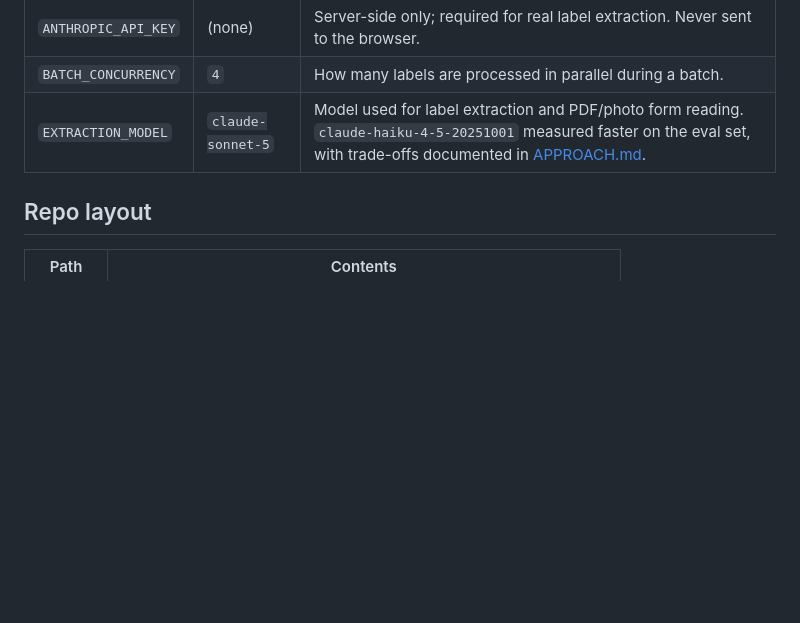
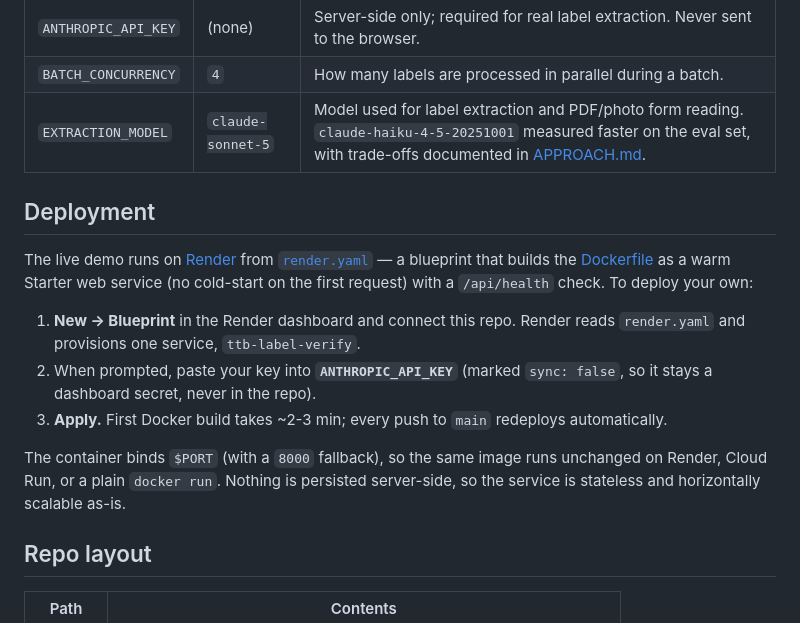
Before and after one commit to rscolling/TTB-Label-Verify, a Markdown page: README.md, the part around the change. Rendered like a GitHub page; blank space fills up the shorter version.

Commit message:
docs: README deployment section (Render blueprint)
Documents the Render setup that backs the live demo: blueprint from
render.yaml, warm Starter service, ANTHROPIC_API_KEY as a dashboard secret,
and the $PORT-portable container that runs unchanged on Render/Cloud Run/local.

Co-Authored-By: Claude Opus 4.8 (1M context) <noreply@anthropic.com>

```diff
--- a/README.md
+++ b/README.md
@@ -133,6 +133,24 @@ python eval/run_eval.py      # full 16-label eval against ground truth
 | `BATCH_CONCURRENCY` | `4` | How many labels are processed in parallel during a batch. |
 | `EXTRACTION_MODEL` | `claude-sonnet-5` | Model used for label extraction and PDF/photo form reading. `claude-haiku-4-5-20251001` measured faster on the eval set, with trade-offs documented in [APPROACH.md](APPROACH.md). |
 
+## Deployment
+
+The live demo runs on [Render](https://render.com) from
+[`render.yaml`](render.yaml) — a blueprint that builds the [Dockerfile](Dockerfile)
+as a warm Starter web service (no cold-start on the first request) with a
+`/api/health` check. To deploy your own:
+
+1. **New → Blueprint** in the Render dashboard and connect this repo. Render
+   reads `render.yaml` and provisions one service, `ttb-label-verify`.
+2. When prompted, paste your key into **`ANTHROPIC_API_KEY`** (marked
+   `sync: false`, so it stays a dashboard secret, never in the repo).
+3. **Apply.** First Docker build takes ~2-3 min; every push to `main`
+   redeploys automatically.
+
+The container binds `$PORT` (with a `8000` fallback), so the same image runs
+unchanged on Render, Cloud Run, or a plain `docker run`. Nothing is persisted
+server-side, so the service is stateless and horizontally scalable as-is.
+
 ## Repo layout
 
 | Path | Contents |
```
